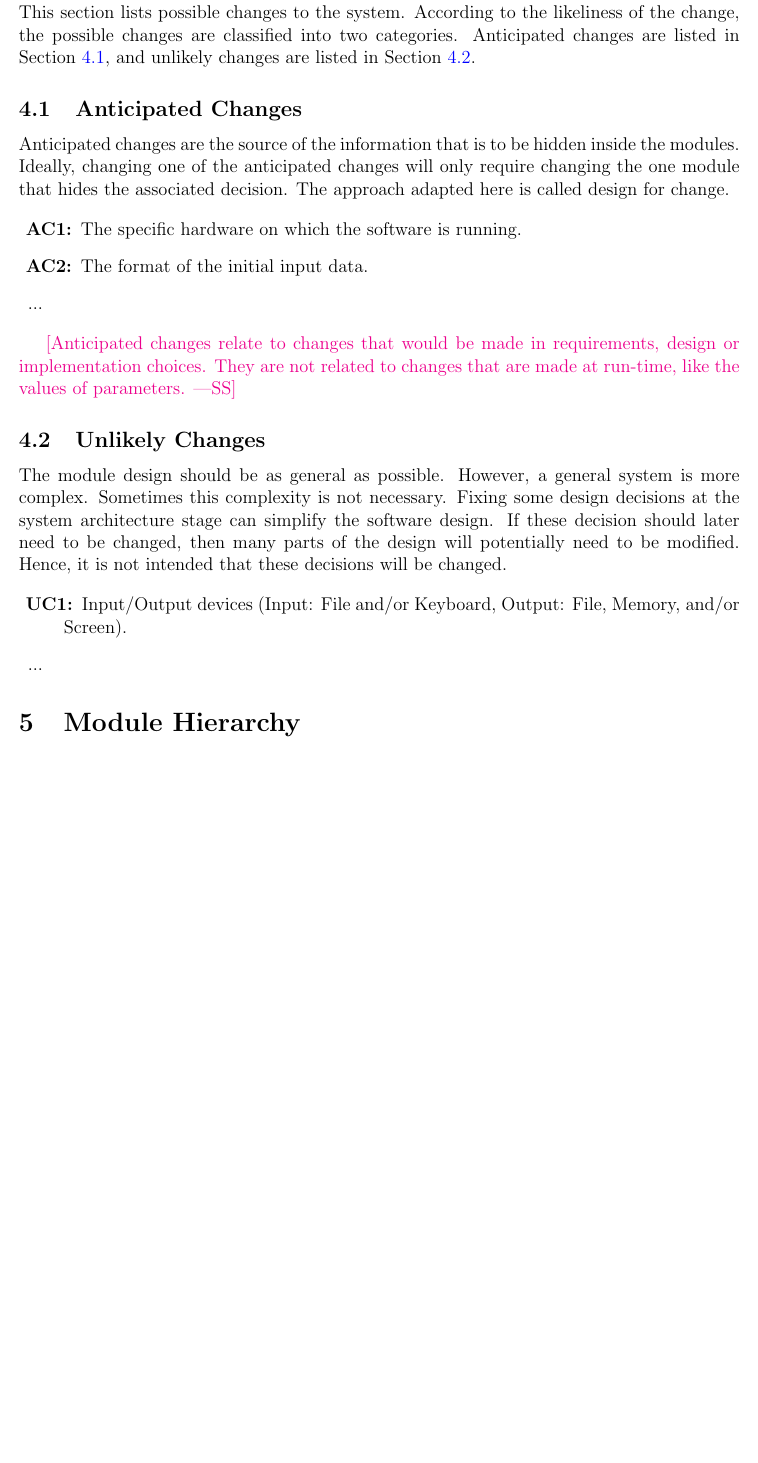
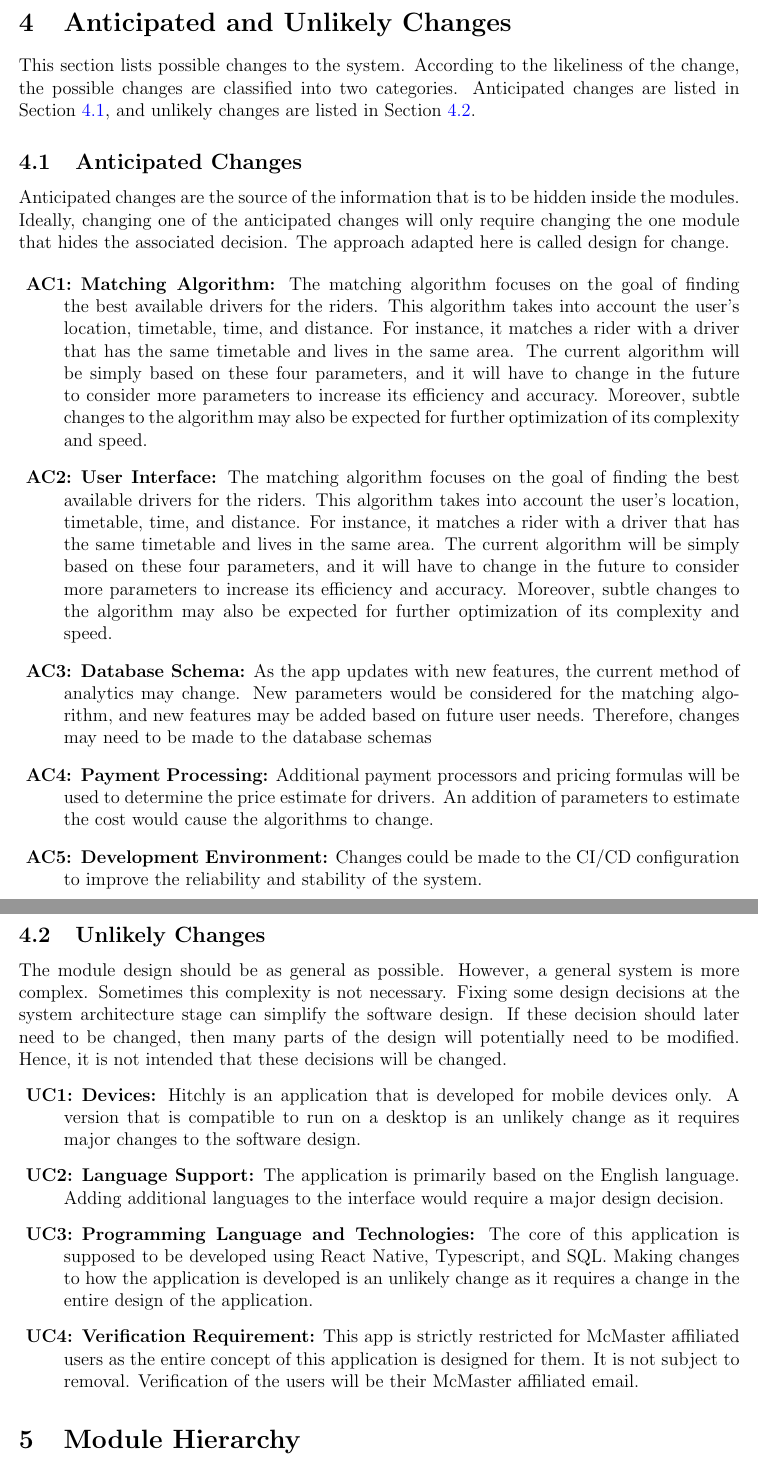
Before and after one commit to hitchly/hitchly, a LaTeX document (docs/Design/SoftArchitecture/MG.tex): part of page 7 of 14 before the commit and two parts of pages 7 and 8 of 15 after it, the two joined at a grey line, cut at the place of the change, the shorter picture padded with empty space. Compiled offline with pdfLaTeX.

Commit message:
Section 4.1 and 4.2 updated

```diff
--- a/docs/Design/SoftArchitecture/MG.tex
+++ b/docs/Design/SoftArchitecture/MG.tex
@@ -157,16 +157,14 @@ adapted here is called design for
 change.
 
 \begin{description}
-\item[\refstepcounter{acnum} \actheacnum \label{acHardware}:] The specific
-  hardware on which the software is running.
-\item[\refstepcounter{acnum} \actheacnum \label{acInput}:] The format of the
-  initial input data.
-\item ...
+\item[\refstepcounter{acnum} \actheacnum \label{acMatchingAlgorithm}:] \textbf{Matching Algorithm:} The matching algorithm focuses on
+the goal of finding the best available drivers for the riders. This algorithm takes into account the user's location, timetable, time, and distance. For instance, it matches a rider with a driver that has the same timetable and lives in the same area. The current algorithm will be simply based on these four parameters, and it will have to change in the future to consider more parameters to increase its efficiency and accuracy. Moreover, subtle changes to the algorithm may also be expected for further optimization of its complexity and speed.
+\item[\refstepcounter{acnum} \actheacnum \label{acUserInterface}:] \textbf{User Interface:} The matching algorithm focuses on the goal of finding the best available drivers for the riders. This algorithm takes into account the user's location, timetable, time, and distance. For instance, it matches a rider with a driver that has the same timetable and lives in the same area. The current algorithm will be simply based on these four parameters, and it will have to change in the future to consider more parameters to increase its efficiency and accuracy. Moreover, subtle changes to the algorithm may also be expected for further optimization of its complexity and speed.
+\item[\refstepcounter{acnum} \actheacnum \label{acDB}:] \textbf{Database Schema:} As the app updates with new features, the current method of analytics may change. New parameters would be considered for the matching algorithm, and new features may be added based on future user needs. Therefore, changes may need to be made to the database schemas
+\item[\refstepcounter{acnum} \actheacnum \label{acPayment}:] \textbf{Payment Processing:} Additional payment processors and pricing formulas will be used to determine the price estimate for drivers. An addition of parameters to estimate the cost would cause the algorithms to change.
+\item[\refstepcounter{acnum} \actheacnum \label{acDevEnvioremnt}:] \textbf{Development Environment:} Changes could be made to the CI/CD configuration to improve the reliability and stability of the system.
 \end{description}
 
-\wss{Anticipated changes relate to changes that would be made in requirements,
-design or implementation choices.  They are not related to changes that are made
-at run-time, like the values of parameters.}
 
 \subsection{Unlikely Changes} \label{SecUchange}
 
@@ -178,9 +176,10 @@ will potentially need to be modified. Hence, it is not intended that these
 decisions will be changed.
 
 \begin{description}
-\item[\refstepcounter{ucnum} \uctheucnum \label{ucIO}:] Input/Output devices
-  (Input: File and/or Keyboard, Output: File, Memory, and/or Screen).
-\item ...
+\item[\refstepcounter{ucnum} \uctheucnum \label{ucDevices}:] \textbf{Devices:} Hitchly is an application that is developed for mobile devices only. A version that is compatible to run on a desktop is an unlikely change as it requires major changes to the software design.
+\item[\refstepcounter{ucnum} \uctheucnum \label{ucLanguage}:] \textbf{Language Support:} The application is primarily based on the English language. Adding additional languages to the interface would require a major design decision.
+\item[\refstepcounter{ucnum} \uctheucnum \label{ucProgramming}:] \textbf{Programming Language and Technologies:} The core of this application is supposed to be developed using React Native, Typescript, and SQL. Making changes to how the application is developed is an unlikely change as it requires a change in the entire design of the application.
+\item[\refstepcounter{ucnum} \uctheucnum \label{ucVerification}:] \textbf{Verification Requirement:} This app is strictly restricted for McMaster affiliated users as the entire concept of this application is designed for them. It is not subject to removal. Verification of the users will be their McMaster affiliated email.
 \end{description}
 
 \section{Module Hierarchy} \label{SecMH}
```
Also changed, not shown: docs/Design/SoftArchitecture/MG.pdf.
